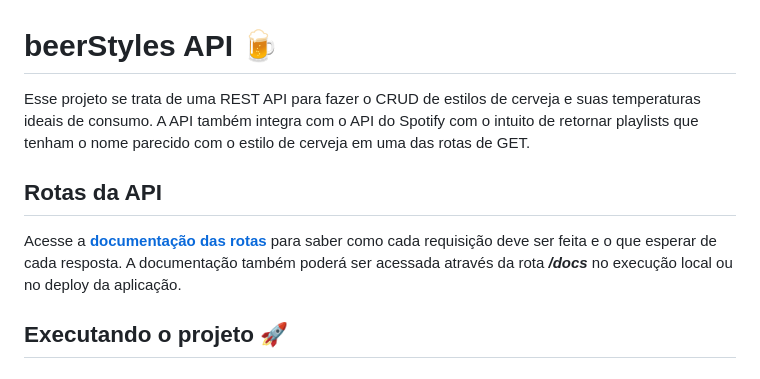
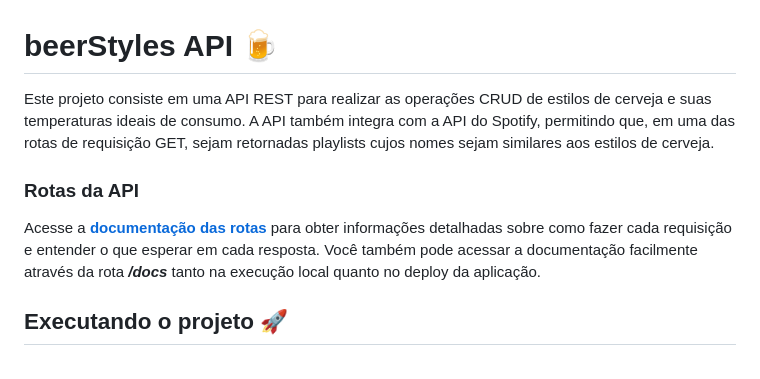
Before and after one commit to fjrleao/beers-styles-spotify-api, a Markdown page: README.md, the part around one of its changes. GitHub-like rendering.

```diff
--- a/README.md
+++ b/README.md
@@ -1,10 +1,10 @@
 # beerStyles API 🍺
 
-Esse projeto se trata de uma REST API para fazer o CRUD de estilos de cerveja e suas temperaturas ideais de consumo. A API também integra com o API do Spotify com o intuito de retornar playlists que tenham o nome parecido com o estilo de cerveja em uma das rotas de GET.
+Este projeto consiste em uma API REST para realizar as operações CRUD de estilos de cerveja e suas temperaturas ideais de consumo. A API também integra com a API do Spotify, permitindo que, em uma das rotas de requisição GET, sejam retornadas playlists cujos nomes sejam similares aos estilos de cerveja.
 
-## Rotas da API
+### Rotas da API
 
-Acesse a **[documentação das rotas](https://fjrleao.github.io/beers-styles-spotify-api/public/docs/)** para saber como cada requisição deve ser feita e o que esperar de cada resposta. A documentação também poderá ser acessada através da rota **_/docs_** no execução local ou no deploy da aplicação.
+Acesse a **[documentação das rotas](https://fjrleao.github.io/beers-styles-spotify-api/public/docs/)** para obter informações detalhadas sobre como fazer cada requisição e entender o que esperar em cada resposta. Você também pode acessar a documentação facilmente através da rota **_/docs_** tanto na execução local quanto no deploy da aplicação.
 
 ## Executando o projeto 🚀
 
```
Also changed, not shown: other parts of README.md (+11 -7 lines).
